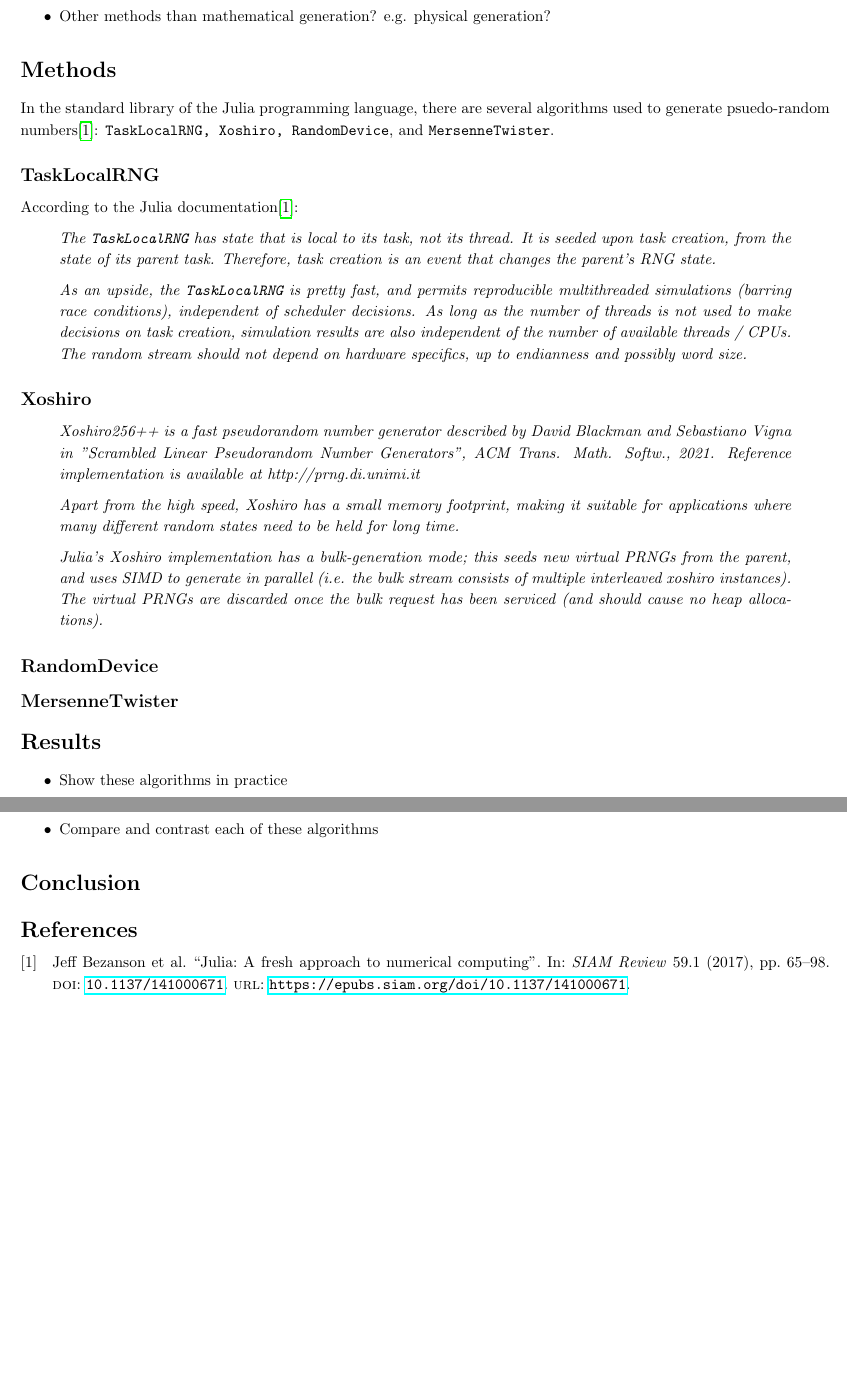
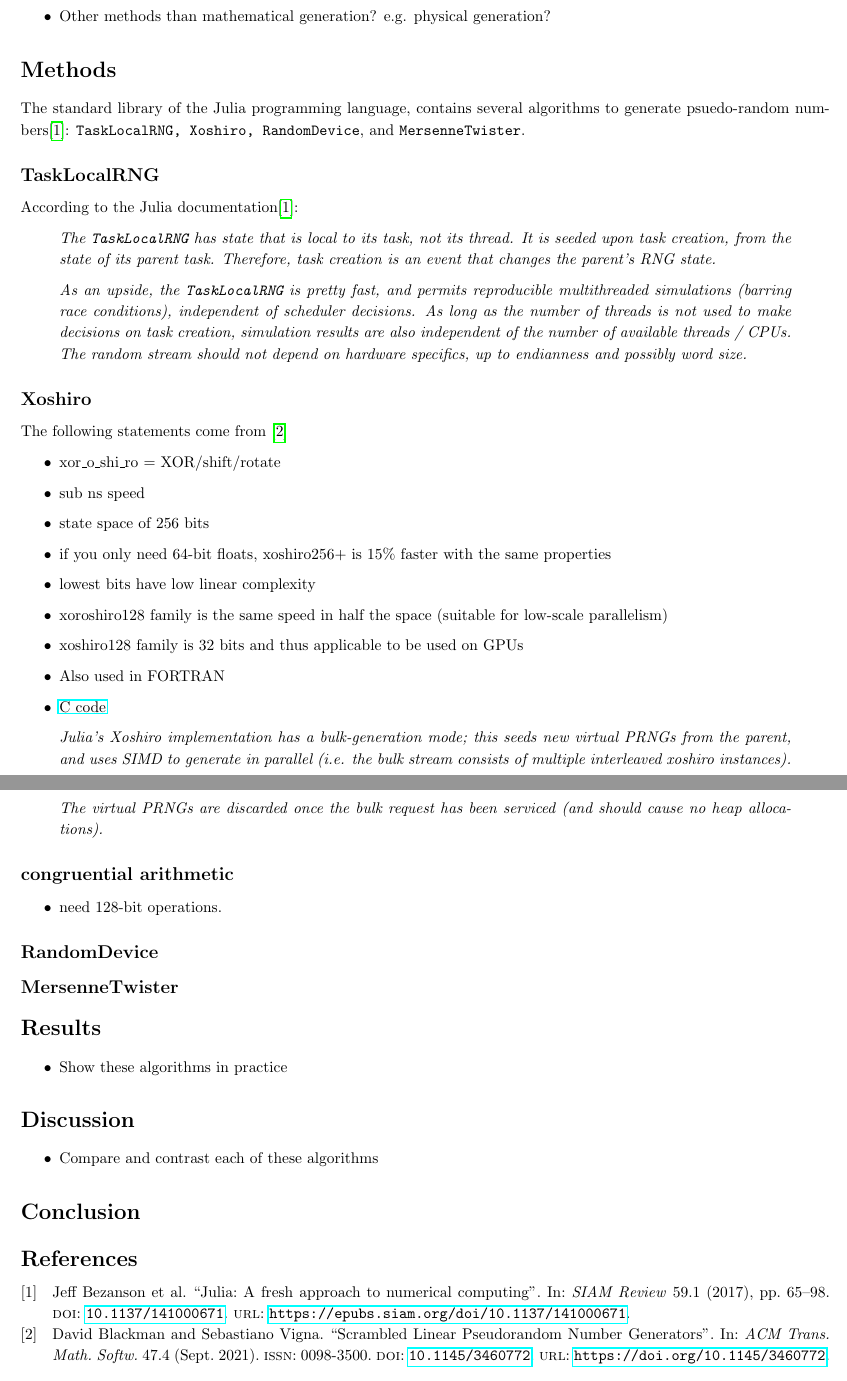
Before and after one commit to NonDairyNeutrino/scientific_computing, a LaTeX document (seminars/sem_1/sem_1.tex): two parts of pages 1 and 2 of 2, joined at a grey line, cut so that both start at the same text, the shorter picture padded with empty space. Compiled offline with pdfLaTeX.

Commit message:
update xoroshiro

```diff
--- a/seminars/sem_1/sem_1.tex
+++ b/seminars/sem_1/sem_1.tex
@@ -58,7 +58,7 @@ sorting=ynt
 
     \section*{Methods}
 
-        In the standard library of the Julia programming language, there are several algorithms used to generate psuedo-random numbers\cite*{Julia-2017}: \texttt{TaskLocalRNG, Xoshiro, RandomDevice}, and \texttt{MersenneTwister}.
+        The standard library of the Julia programming language, contains several algorithms to generate psuedo-random numbers\cite*{Julia-2017}: \texttt{TaskLocalRNG, Xoshiro, RandomDevice}, and \texttt{MersenneTwister}.
 
         % \begin{itemize}
         %     \item TaskLocalRNG: a token that represents use of the currently active Task-local stream, deterministically seeded from the parent task, or by RandomDevice (with system randomness) at program start
@@ -82,13 +82,29 @@ sorting=ynt
 
         \subsection*{Xoshiro}
 
+            The following statements come from \cite*{xoroshiro}
+            \begin{itemize}
+                \item xor\_o\_shi\_ro = XOR/shift/rotate
+                \item sub ns speed
+                \item state space of 256 bits
+                \item if you only need 64-bit floats, xoshiro256+ is 15\% faster with the same properties
+                \item lowest bits have low linear complexity
+                \item xoroshiro128 family is the same speed in half the space (suitable for low-scale parallelism)
+                \item xoshiro128 family is 32 bits and thus applicable to be used on GPUs
+                \item Also used in FORTRAN
+                \item \href{https://prng.di.unimi.it/xoshiro256plusplus.c}{C code}
+            \end{itemize}
+
             \begin{quote}
-                \textit{Xoshiro256++ is a fast pseudorandom number generator described by David Blackman and Sebastiano Vigna in "Scrambled Linear Pseudorandom Number Generators", ACM Trans. Math. Softw., 2021. Reference implementation is available at http://prng.di.unimi.it}
-
-                \textit{Apart from the high speed, Xoshiro has a small memory footprint, making it suitable for applications where many different random states need to be held for long time.}
 
                 \textit{Julia's Xoshiro implementation has a bulk-generation mode; this seeds new virtual PRNGs from the parent, and uses SIMD to generate in parallel (i.e. the bulk stream consists of multiple interleaved xoshiro instances). The virtual PRNGs are discarded once the bulk request has been serviced (and should cause no heap allocations).}
             \end{quote}
+
+        \subsection*{congruential arithmetic}
+
+            \begin{itemize}
+                \item need 128-bit operations.
+            \end{itemize}
 
         \subsection*{RandomDevice}
 
```
Also changed, not shown: seminars/sem_1/sem_1.bib (+20 -0 lines).
